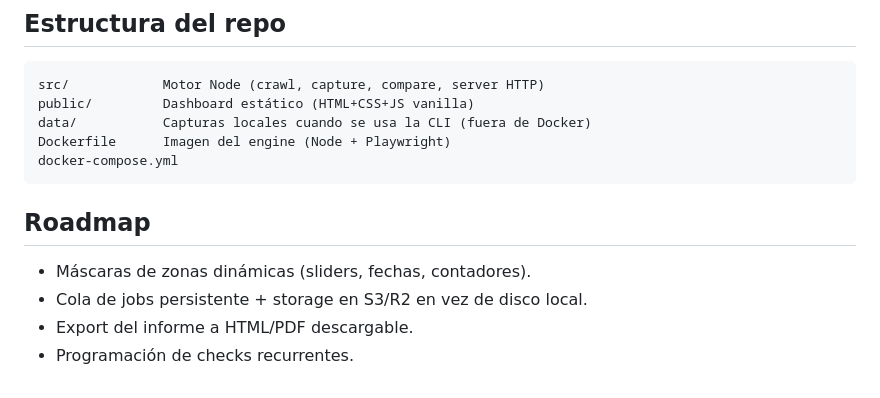
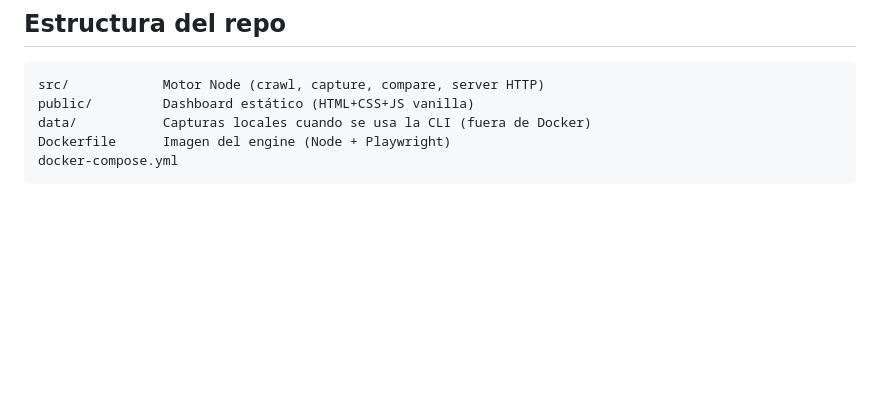
Before and after one commit to ablancodev/webreview, a Markdown page: README.md, the part around the change. Rendered like a GitHub page; blank space fills up the shorter version.

Commit message:
docs: remove roadmap section from README
Co-Authored-By: Claude Opus 4.7 <noreply@anthropic.com>

````diff
--- a/README.md
+++ b/README.md
@@ -104,9 +104,3 @@ data/           Capturas locales cuando se usa la CLI (fuera de Docker)
 Dockerfile      Imagen del engine (Node + Playwright)
 docker-compose.yml
 ```
-
-## Roadmap
-- Máscaras de zonas dinámicas (sliders, fechas, contadores).
-- Cola de jobs persistente + storage en S3/R2 en vez de disco local.
-- Export del informe a HTML/PDF descargable.
-- Programación de checks recurrentes.
````
